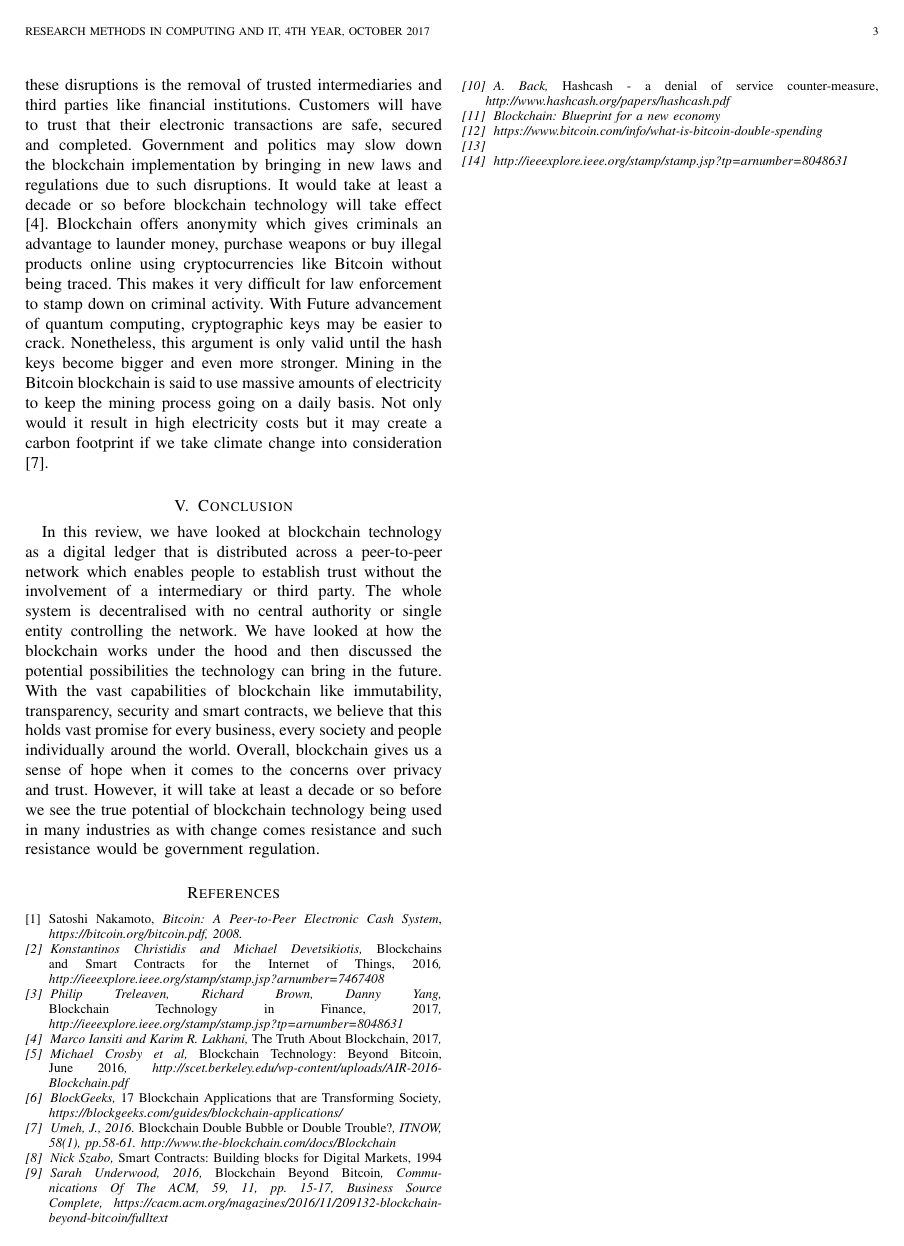
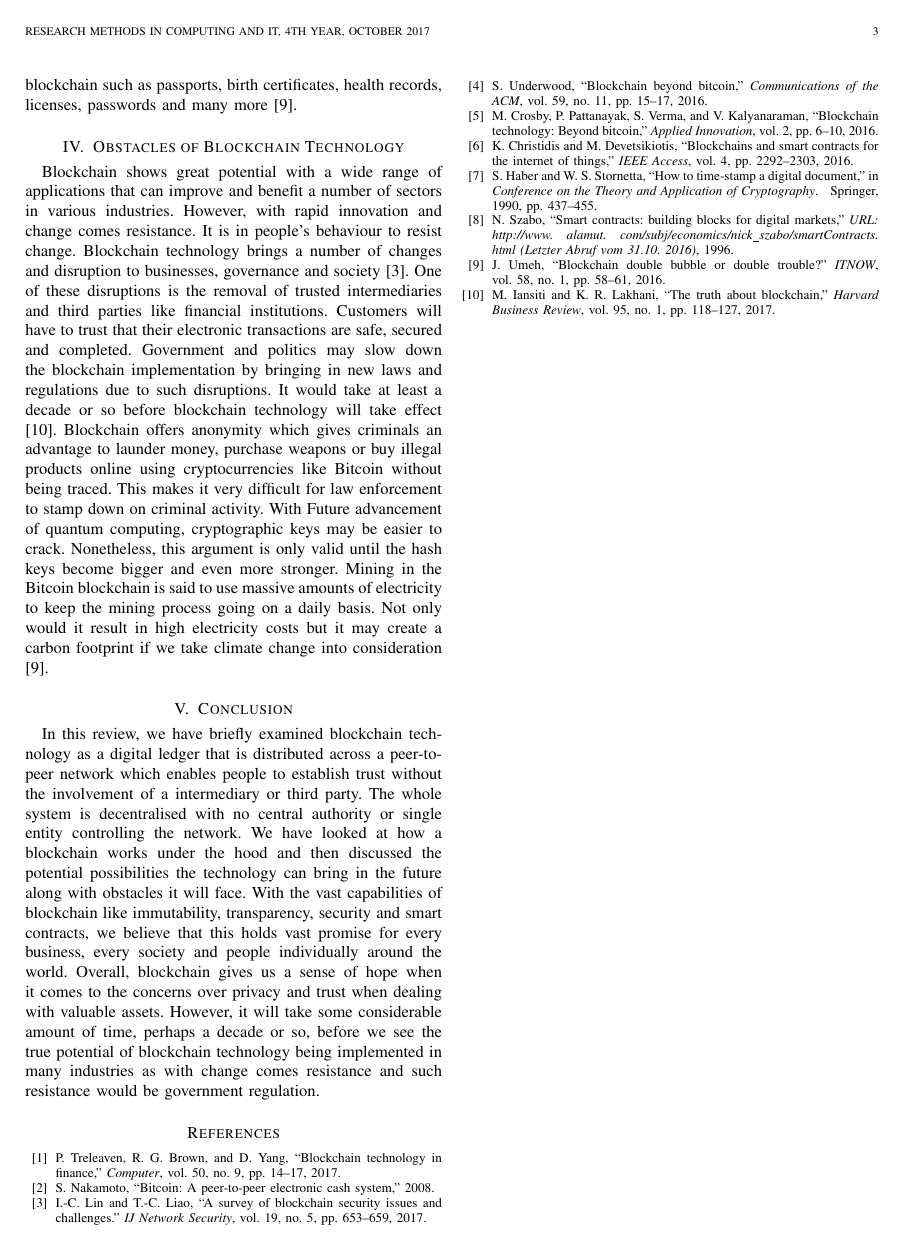
Before and after one commit to IanBurke1/Research-Methods-in-Computing-and-IT, a LaTeX paper (LiteratureReview.tex, which reads References.bib): page 3 of 3. Compiled offline with pdfLaTeX.

Commit message:
Added References.bib and lit review complete

```diff
--- a/LiteratureReview.tex
+++ b/LiteratureReview.tex
@@ -38,55 +38,11 @@ The Bitcoin blockchain is just one blockchain application. Another blockchain ap
 
 \section{Obstacles of Blockchain Technology}
-Blockchain shows great potential with a wide range of applications that can improve and benefit a number of sectors in various industries. However, with rapid innovation and change comes resistance. It is in peoples behaviour to resist change. Blockchain technology brings a number of changes and disruption to businesses, governance and society. One of these disruptions is the removal of trusted intermediaries and third parties like financial institutions. Customers will have to trust that their electronic transactions are safe, secured and completed. Government and politics may slow down the blockchain implementation by bringing in new laws and regulations due to such disruptions. It would take at least a decade or so before blockchain technology will take effect \cite{time}. Blockchain offers anonymity which gives criminals an advantage to launder money, purchase weapons or buy illegal products online using cryptocurrencies like Bitcoin without being traced. This makes it very difficult for law enforcement to stamp down on criminal activity. With Future advancement of quantum computing, cryptographic keys may be easier to crack. Nonetheless, this argument is only valid until the hash keys become bigger and even more stronger. Mining in the Bitcoin blockchain is said to use massive amounts of electricity to keep the mining process going on a daily basis. Not only would it result in high electricity costs but it may create a carbon footprint if we take climate change into consideration \cite{double}.
+Blockchain shows great potential with a wide range of applications that can improve and benefit a number of sectors in various industries. However, with rapid innovation and change comes resistance. It is in people's behaviour to resist change. Blockchain technology brings a number of changes and disruption to businesses, governance and society \cite{survey}. One of these disruptions is the removal of trusted intermediaries and third parties like financial institutions. Customers will have to trust that their electronic transactions are safe, secured and completed. Government and politics may slow down the blockchain implementation by bringing in new laws and regulations due to such disruptions. It would take at least a decade or so before blockchain technology will take effect \cite{time}. Blockchain offers anonymity which gives criminals an advantage to launder money, purchase weapons or buy illegal products online using cryptocurrencies like Bitcoin without being traced. This makes it very difficult for law enforcement to stamp down on criminal activity. With Future advancement of quantum computing, cryptographic keys may be easier to crack. Nonetheless, this argument is only valid until the hash keys become bigger and even more stronger. Mining in the Bitcoin blockchain is said to use massive amounts of electricity to keep the mining process going on a daily basis. Not only would it result in high electricity costs but it may create a carbon footprint if we take climate change into consideration \cite{double}.
 
 \section{Conclusion}
-In this review, we have looked at blockchain technology as a digital ledger that is distributed across a peer-to-peer network which enables people to establish trust without the involvement of a intermediary or third party. The whole system is decentralised with no central authority or single entity controlling the network. We have looked at how the blockchain works under the hood and then discussed the potential possibilities the technology can bring in the future. With the vast capabilities of blockchain like immutability, transparency, security and smart contracts, we believe that this holds vast promise for every business, every society and people individually around the world. Overall, blockchain gives us a sense of hope when it comes to the concerns over privacy and trust. However, it will take at least a decade or so before we see the true potential of blockchain technology being used in many industries as with change comes resistance and such resistance would be government regulation.
+In this review, we have briefly examined blockchain technology as a digital ledger that is distributed across a peer-to-peer network which enables people to establish trust without the involvement of a intermediary or third party. The whole system is decentralised with no central authority or single entity controlling the network. We have looked at how a blockchain works under the hood and then discussed the potential possibilities the technology can bring in the future along with obstacles it will face. With the vast capabilities of blockchain like immutability, transparency, security and smart contracts, we believe that this holds vast promise for every business, every society and people individually around the world. Overall, blockchain gives us a sense of hope when it comes to the concerns over privacy and trust when dealing with valuable assets. However, it will take some considerable amount of time, perhaps a decade or so, before we see the true potential of blockchain technology being implemented in many industries as with change comes resistance and such resistance would be government regulation.
 
-
-\begin{thebibliography}{1}
-
-\bibitem{bitcoin}
-Satoshi Nakamoto, \emph{Bitcoin: A Peer-to-Peer Electronic Cash System}, \em{https://bitcoin.org/bitcoin.pdf, 2008.}
-
-\bibitem{smartcon}
-Konstantinos Christidis and Michael Devetsikiotis, \emph{Blockchains and Smart Contracts for the Internet of Things, 2016}, http://ieeexplore.ieee.org/stamp/stamp.jsp?arnumber=7467408
-
-\bibitem{finance}
-Philip Treleaven, Richard Brown, Danny Yang, \emph{Blockchain Technology in Finance, 2017}, http://ieeexplore.ieee.org/stamp/stamp.jsp?tp=&arnumber=8048631
-
-\bibitem{time}
-Marco Iansiti and Karim R. Lakhani, \emph{The Truth About Blockchain, 2017}, %https://enterprisersproject.com/sites/default/files/the_truth_about_blockchain.pdf
-
-\bibitem{air}
-Michael Crosby et al, \emph{Blockchain Technology: Beyond Bitcoin, June 2016}, http://scet.berkeley.edu/wp-content/uploads/AIR-2016-Blockchain.pdf
-
-\bibitem{blockgeeks}
-BlockGeeks, \emph{17 Blockchain Applications that are Transforming Society}, https://blockgeeks.com/guides/blockchain-applications/
-
-\bibitem{double}
-Umeh, J., 2016. \emph{Blockchain Double Bubble or Double Trouble?}, ITNOW, 58(1), pp.58-61.
-http://www.the-blockchain.com/docs/Blockchain%20-%20Double%20Bubble%20Or%20Double%20Trouble.pdf
-
-\bibitem{szabo}
-Nick Szabo, \emph{Smart Contracts: Building blocks for Digital Markets, 1994}
-
-\bibitem{beyond}
-Sarah Underwood, 2016, \emph{Blockchain Beyond Bitcoin}, Communications Of The ACM, 59, 11, pp. 15-17, Business Source Complete,
-https://cacm.acm.org/magazines/2016/11/209132-blockchain-beyond-bitcoin/fulltext
-
-\bibitem{hashcash}
-A. Back, \emph{Hashcash - a denial of service counter-measure,}
-http://www.hashcash.org/papers/hashcash.pdf
-
-\bibitem{4}
-Blockchain: Blueprint for a new economy
-\bibitem{5}
-https://www.bitcoin.com/info/what-is-bitcoin-double-spending
-\bibitem{7}
-%https://www.huffingtonpost.com/ameer-rosic-/5-blockchain-applications_b_13279010.html
-
-\bibitem{9}
-http://ieeexplore.ieee.org/stamp/stamp.jsp?tp=&arnumber=8048631
-\end{thebibliography}
+\bibliographystyle{IEEEtran}
+\bibliography{References}
 
 \end{document}
--- /dev/null
+++ b/References.bib
@@ -0,0 +1,52 @@
+@misc{bitcoin,
+  title={Bitcoin: A peer-to-peer electronic cash system},
+  author={Nakamoto, Satoshi},
+  year={2008}
+}
+
+@article{smartcon,
+  title={Blockchains and smart contracts for the internet of things},
+  author={Christidis, Konstantinos and Devetsikiotis, Michael},
+  journal={IEEE Access},
+  volume={4},
+  pages={2292--2303},
+  year={2016},
+  publisher={IEEE}
+}
+
+@article{finance,
+  title={Blockchain Technology in Finance},
+  author={Treleaven, Philip and Brown, Richard Gendal and Yang, Danny},
+  journal={Computer},
+  volume={50},
+  number={9},
+  pages={14--17},
+  year={2017},
+  publisher={IEEE}
+}
+
+@article{time,
+  title={The Truth About Blockchain},
+  author={Iansiti, Marco and Lakhani, Karim R},
+  journal={Harvard Business Review},
+  volume={95},
+  number={1},
+  pages={118--127},
+  year={2017}
+}
+
+@article{air,
+  title={Blockchain technology: Beyond bitcoin},
+  author={Crosby, Michael and Pattanayak, Pradan and Verma, Sanjeev and Kalyanaraman, Vignesh},
+  journal={Applied Innovation},
+  volume={2},
+  pages={6--10},
+  year={2016}
+}
+
+@article{double,
+  title={Blockchain Double Bubble or Double Trouble?},
+  author={Umeh, Jude},
+  journal={ITNOW},
+  volume={58},
+  number={1},
@@ -0,0 +58,36 @@
+@article{szabo,
+  title={Smart contracts: building blocks for digital markets},
+  author={Szabo, Nick},
+  journal={URL: http://www. alamut. com/subj/economics/nick\_szabo/smartContracts. html (Letzter Abruf vom 31.10. 2016)},
+  year={1996}
+}
+
+@article{beyond,
+  title={Blockchain beyond bitcoin},
+  author={Underwood, Sarah},
+  journal={Communications of the ACM},
+  volume={59},
+  number={11},
+  pages={15--17},
+  year={2016},
+  publisher={ACM}
+}
+
+@article{survey,
+  title={A Survey of Blockchain Security Issues and Challenges.},
+  author={Lin, Iuon-Chang and Liao, Tzu-Chun},
+  journal={IJ Network Security},
+  volume={19},
+  number={5},
+  pages={653--659},
+  year={2017}
+}
+
+@inproceedings{timestamp,
+  title={How to time-stamp a digital document},
+  author={Haber, Stuart and Stornetta, W Scott},
+  booktitle={Conference on the Theory and Application of Cryptography},
+  pages={437--455},
+  year={1990},
+  organization={Springer}
+}
```
Also changed, not shown: LiteratureReview.tex (14 more changed lines), References.bib (5 more changed lines).
